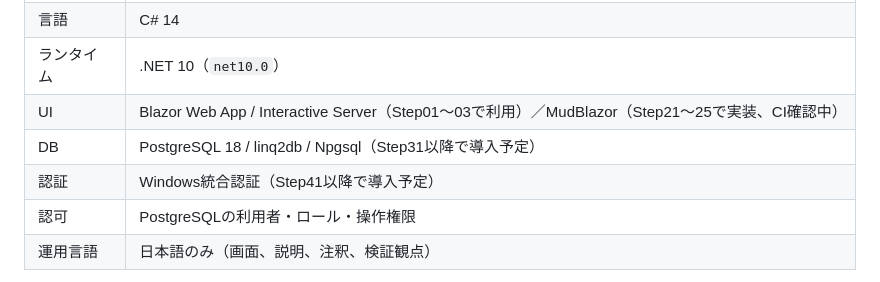
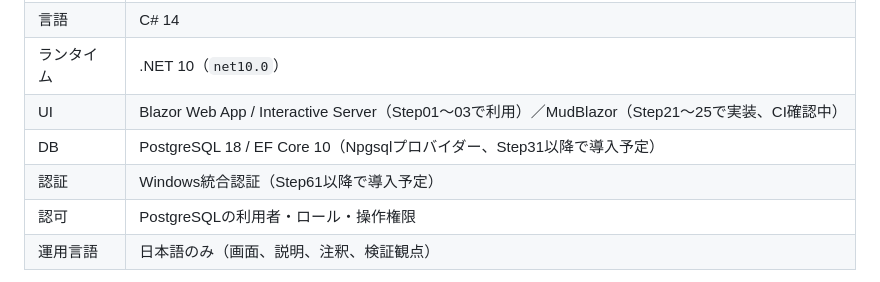
Before and after one commit to ShutenOishi/pg_blazor_samples, a Markdown page: README.md, the part around one of its changes. Drawn GitHub-style.

```diff
--- a/README.md
+++ b/README.md
@@ -57,8 +61,8 @@ Step05・10・15…60の節目ごとに、**通常12回と特別編1回、計13
 | 言語 | C# 14 |
 | ランタイム | .NET 10（`net10.0`） |
 | UI | Blazor Web App / Interactive Server（Step01〜03で利用）／MudBlazor（Step21〜25で実装、CI確認中） |
-| DB | PostgreSQL 18 / linq2db / Npgsql（Step31以降で導入予定） |
-| 認証 | Windows統合認証（Step41以降で導入予定） |
+| DB | PostgreSQL 18 / EF Core 10（Npgsqlプロバイダー、Step31以降で導入予定） |
+| 認証 | Windows統合認証（Step61以降で導入予定） |
 | 認可 | PostgreSQLの利用者・ロール・操作権限 |
 | 運用言語 | 日本語のみ（画面、説明、注釈、検証観点） |
 
```
Also changed, not shown: other parts of README.md (+12 -7 lines).
